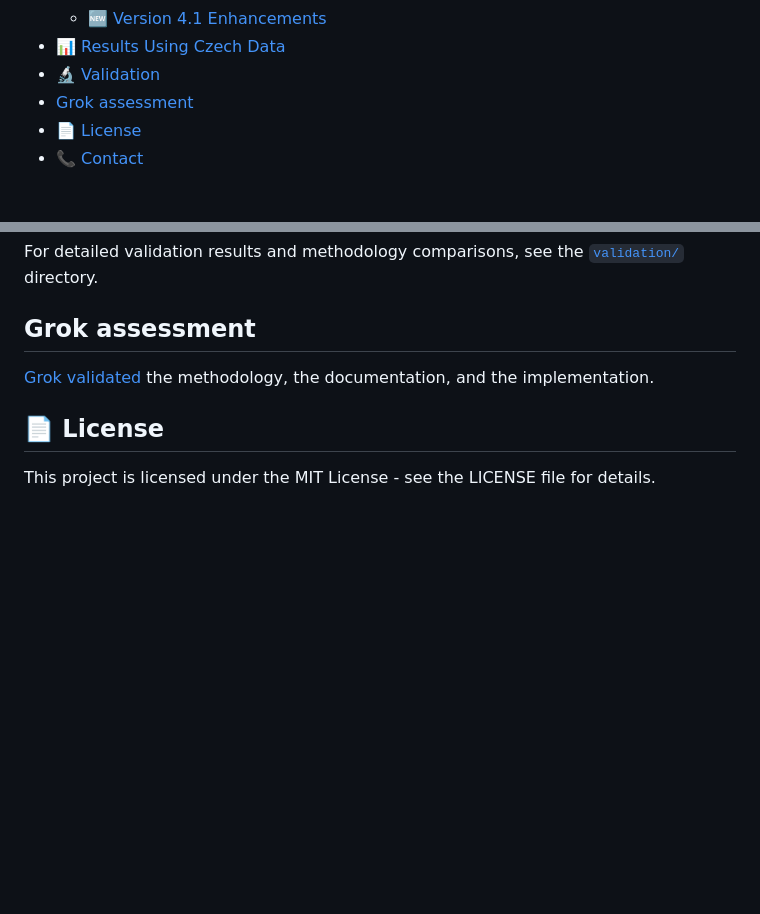
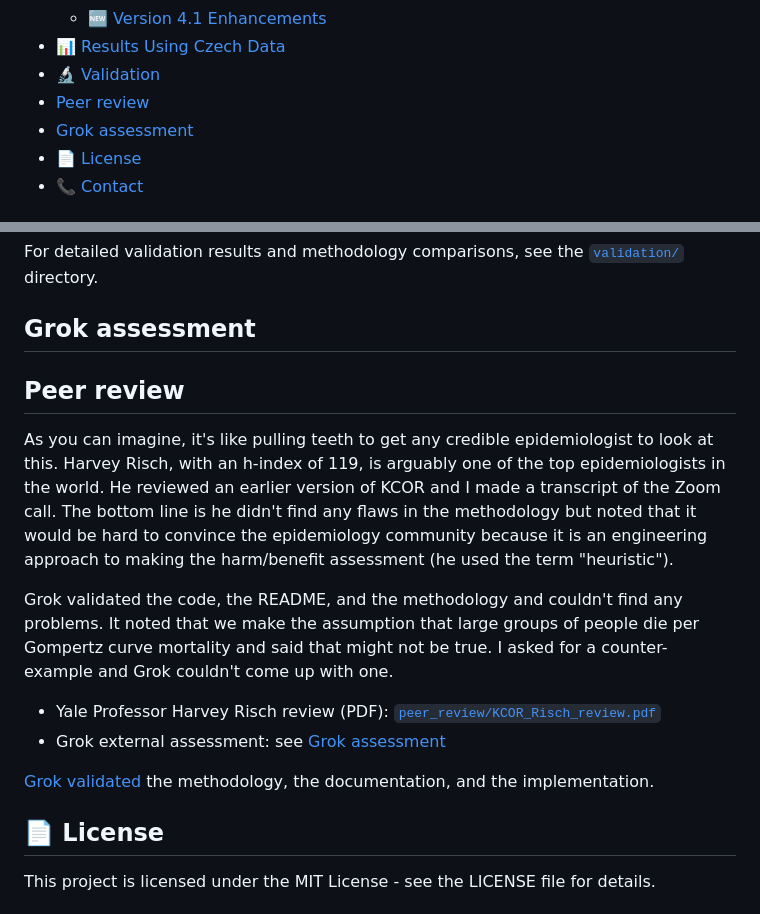
Before and after one commit to skirsch/KCOR, a Markdown page: README.md, 2 parts joined by grey strips. GitHub-like rendering; blank space fills up the shorter version.

Commit message:
added peer review to README

```diff
--- a/README.md
+++ b/README.md
@@ -25,6 +25,7 @@
   - [🆕 Version 4.1 Enhancements](#-version-41-enhancements)
 - [📊 Results Using Czech Data](#-results-using-czech-data)
 - [🔬 Validation](#-validation)
+- [Peer review](#peer-review)
 - [Grok assessment](#grok-assessment)
 - [📄 License](#-license)
 - [📞 Contact](#-contact)
@@ -833,6 +834,15 @@ The validation studies confirm:
 For detailed validation results and methodology comparisons, see the [`validation/`](validation/) directory.
 
 ## Grok assessment
+## Peer review
+
+As you can imagine, it's like pulling teeth to get any credible epidemiologist to look at this. Harvey Risch, with an h-index of 119, is arguably one of the top epidemiologists in the world. He reviewed an earlier version of KCOR and I made a transcript of the Zoom call. The bottom line is he didn't find any flaws in the methodology but noted that it would be hard to convince the epidemiology community because it is an engineering approach to making the harm/benefit assessment (he used the term "heuristic").
+
+Grok validated the code, the README, and the methodology and couldn't find any problems. It noted that we make the assumption that large groups of people die per Gompertz curve mortality and said that might not be true. I asked for a counter-example and Grok couldn't come up with one.
+
+- Yale Professor Harvey Risch review (PDF): [`peer_review/KCOR_Risch_review.pdf`](peer_review/KCOR_Risch_review.pdf)
+- Grok external assessment: see [Grok assessment](#grok-assessment)
+
 
 [Grok validated](https://grok.com/share/c2hhcmQtMg%3D%3D_6bda87e0-f4b7-49b7-a6b7-3cf48fc453b2) the methodology, the documentation, and the implementation.
 
```
